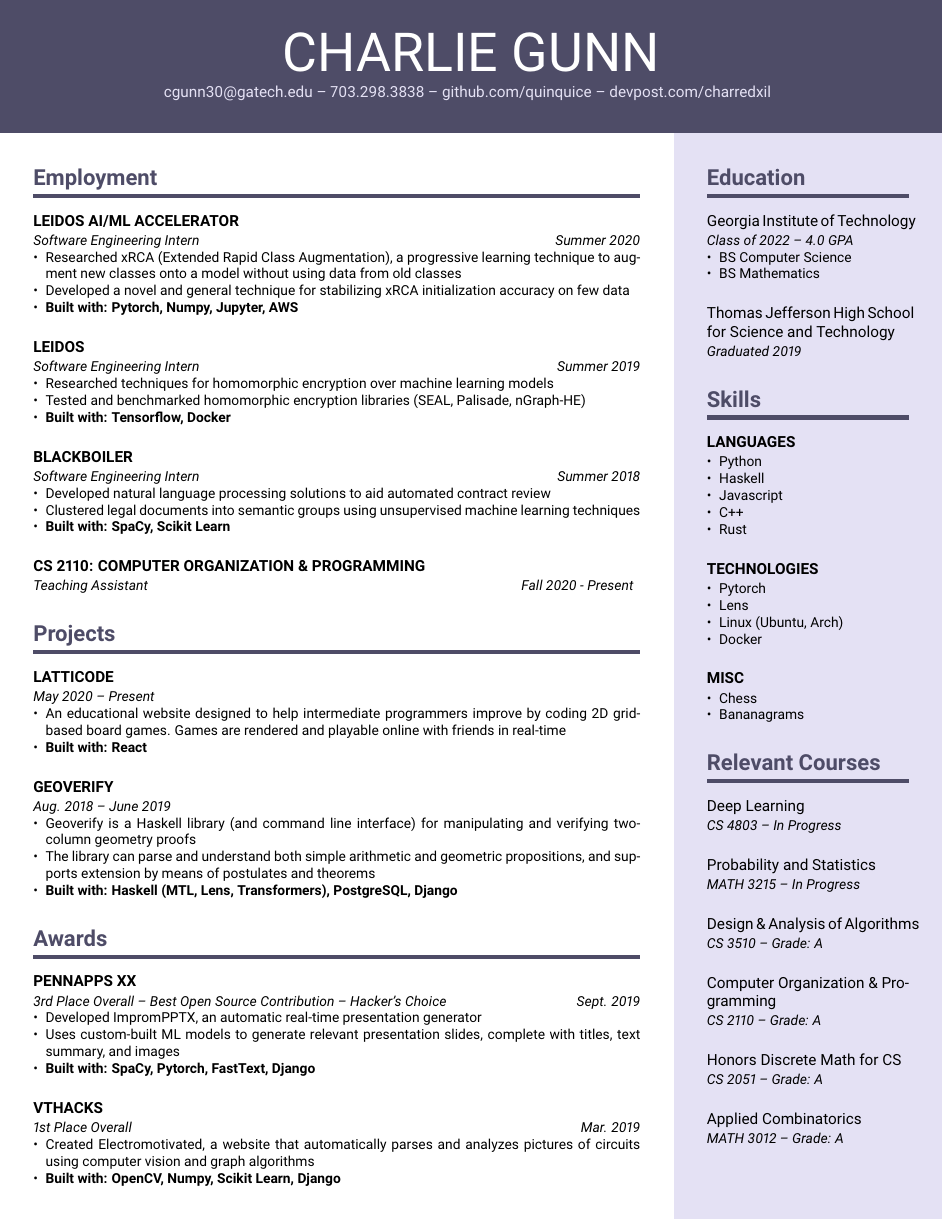
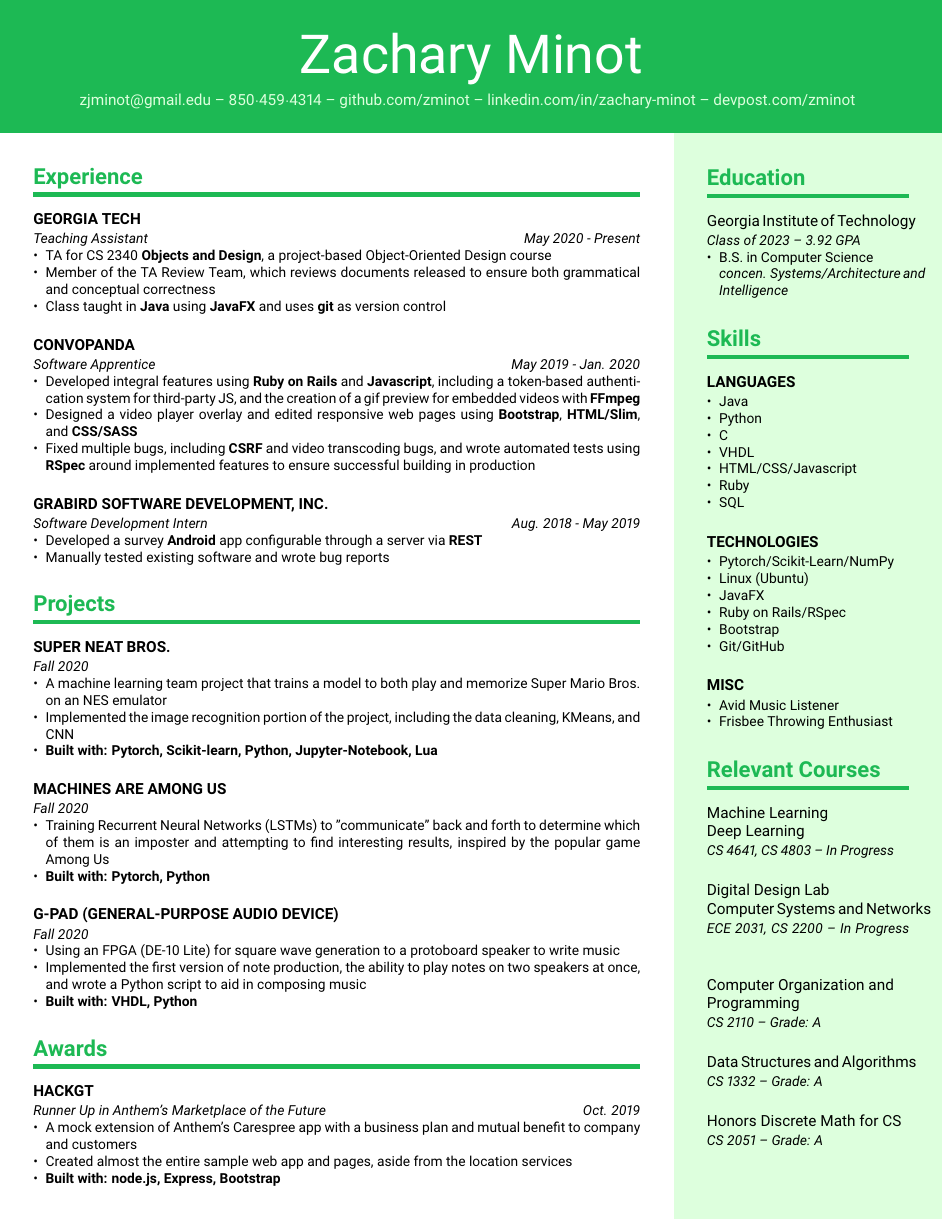
Before and after one commit to zminot/resume, a LaTeX CV (resume.tex, which reads resume.cls): part of the page, cut at the place of the change. Compiled offline with pdfLaTeX.

Commit message:
changed charlie's stuff to my stuff

```diff
--- a/resume.cls
+++ b/resume.cls
@@ -43,6 +43,11 @@
 \DeclareOption{blue}{
     \definecolor{headerbg}  {HTML}{4E4C67}
     \definecolor{sidebarbg} {HTML}{E4E1F4}
+}
+
+\DeclareOption{green}{
+    \definecolor{headerbg}  {HTML}{1DB954}
+    \definecolor{sidebarbg} {HTML}{DDFFDD}
 }
 
 \DeclareOption{red}{
--- a/resume.tex
+++ b/resume.tex
@@ -3,67 +3,70 @@
 \begin{document}
 \noindent
 
-\namesection{CHARLIE GUNN}{
-    \href{mailto:cgunn30@gatech.edu}{cgunn30@gatech.edu} --
-    703.298.3838 --
-    \href{https://github.com/quinquice}{github.com/quinquice} --
-    \href{z4z4}{devpost.com/charredxil}
+\namesection{Zachary Minot}{
+    \href{mailto:zjminot@gmail.com}{zjminot@gmail.edu} --
+    850$\cdot$459$\cdot$4314 --
+    \href{https://github.com/zminot}{github.com/zminot} --
+    \href{https://www.linkedin.com/in/zachary-minot/}{linkedin.com/in/zachary-minot} --
+    \href{https://devpost.com/zminot}{devpost.com/zminot}
 }
 
 \columnratio{\lcol}
 \begin{paracol}{2}
 %------------------------------------------------------------%
-\section{Employment}
-\compact[Summer 2020]{Leidos AI/ML Accelerator}{Software Engineering Intern}{
-    {Researched xRCA (Extended Rapid Class Augmentation),
-    a progressive learning technique to augment new classes
-    onto a model without using data from old classes},
-    {Developed a novel and general technique for stabilizing xRCA
-    initialization accuracy on few data},
-    {\textbf{Built with: Pytorch, Numpy, Jupyter, AWS}}
+\section{Experience}
+\compact[May 2020 - Present]{Georgia Tech}{Teaching Assistant}{
+    {TA for CS 2340 \textbf{Objects and Design}, a project-based Object-Oriented Design course},
+    {Member of the TA Review Team, which reviews documents released to
+    ensure both grammatical and conceptual correctness},
+    {Class taught in \textbf{Java} using \textbf{JavaFX} and uses \textbf{git} as version control}
 }
-\compact[Summer 2019]{Leidos}{Software Engineering Intern}{
-    {Researched techniques for homomorphic encryption over machine learning models},
-    {Tested and benchmarked homomorphic encryption libraries (SEAL, Palisade, nGraph-HE)},
-    {\textbf{Built with: Tensorflow, Docker}}
+\compact[May 2019 - Jan. 2020]{Convopanda}{Software Apprentice}{
+    {Developed integral features using \textbf{Ruby on Rails} and \textbf{Javascript}, including
+    a token-based authentication system for third-party JS, and the creation of
+    a gif preview for embedded videos with \textbf{FFmpeg}},
+    {Designed a video player overlay and edited responsive web pages
+    using \textbf{Bootstrap}, \textbf{HTML/Slim}, and \textbf{CSS/SASS}},
+    {Fixed multiple bugs, including \textbf{CSRF} and video transcoding bugs, and wrote
+    automated tests using \textbf{RSpec} around implemented features to ensure successful
+    building in production}
 }
-\compact[Summer 2018]{Blackboiler}{Software Engineering Intern}{
-    {Developed natural language processing solutions to aid automated contract review},
-    {Clustered legal documents into semantic groups using
-    unsupervised machine learning techniques},
-    {\textbf{Built with: SpaCy, Scikit Learn}}
+\compact[Aug. 2018 - May 2019]{Grabird Software Development, Inc.}{Software Development Intern}{
+    {Developed a survey \textbf{Android} app configurable
+    through a server via \textbf{REST}},
+    {Manually tested existing software and wrote bug reports}
 }
 
-\compact[Fall 2020 - Present]{CS 2110: Computer Organization \& Programming}{Teaching Assistant}{}
-% An introduction to basic computer hardware, machine language, assembly language, and C programming.
-% I teach two 75-minute labs a week.
-
 \section{Projects}
-\compact{Latticode}{May 2020 -- Present}{
-    {An educational website designed to help intermediate programmers improve by coding 2D grid-based board games.
-    Games are rendered and playable online with friends in real-time},
-    {\textbf{Built with: React}}
+\compact{Super NEAT Bros.}{Fall 2020}{
+    {A machine learning team project that trains a model to both
+    play and memorize Super Mario Bros. on an NES emulator},
+    {Implemented the image recognition portion of the project,
+    including the data cleaning, KMeans, and CNN},
+    {\textbf{Built with: Pytorch, Scikit-learn, Python, Jupyter-Notebook, Lua}}
 }
-\compact{Geoverify}{Aug. 2018 -- June 2019}{
-    {\href{https://github.com/quinquice/geoverify}{Geoverify}
-     is a Haskell library (and command line interface) for manipulating and verifying two-column geometry proofs},
-    {The library can parse and understand both simple arithmetic and geometric propositions, and supports
-        extension by means of postulates and theorems},
-    {\textbf{Built with: Haskell (MTL, Lens, Transformers), PostgreSQL, Django}}
+\compact{Machines are Among Us}{Fall 2020}{
+    {Training Recurrent Neural Networks (LSTMs) to "communicate" back and
+    forth to determine which of them is an imposter and attempting to find
+    interesting results, inspired by the popular game Among Us},
+    {\textbf{Built with: Pytorch, Python}}
+}
+\compact{G-PAD (General-Purpose Audio Device)}{Fall 2020}{
+    {Using an FPGA (DE-10 Lite) for square wave generation to a
+    protoboard speaker to write music},
+    {Implemented the first version of note production, the ability to play
+    notes on two speakers at once, and wrote a Python script to aid in
+    composing music},
+    {\textbf{Built with: VHDL, Python}}
 }
 
 \section{Awards}
-\compact[Sept. 2019]{PennApps XX}{3rd Place Overall -- Best Open Source Contribution -- Hacker's Choice}{
-    {Developed \href{https://github.com/arya-k/impromPPTX}{ImpromPPTX},
-    an automatic real-time presentation generator},
-    {Uses custom-built ML models to generate relevant presentation slides, complete with titles, text summary, and images},
-    {\textbf{Built with: SpaCy, Pytorch, FastText, Django}}
-}
-
-\compact[Mar. 2019]{VTHacks}{1st Place Overall}{
-    {Created \href{https://github.com/ovkulkarni/electromotivated}{Electromotivated},
-    a website that automatically parses and analyzes pictures of circuits using computer vision and graph algorithms},
-    {\textbf{Built with: OpenCV, Numpy, Scikit Learn, Django}}
+\compact[Oct. 2019]{HackGT}{Runner Up in Anthem's Marketplace of the Future}{
+    {A mock extension of Anthem’s Carespree app with a business plan
+    and mutual benefit to company and customers},
+    {Created almost the entire sample web app and pages, aside from the location
+    services},
+    {\textbf{Built with: node.js, Express, Bootstrap}}
 }
 
 % \section{Activities}
@@ -74,23 +77,21 @@
 %------------------------------------------------------------%
 \section{Education}
 \subcompact{Georgia Institute of Technology}
-{Class of 2022 -- 4.0 GPA}
-{BS Computer Science, BS Mathematics}
-\subcompact{Thomas Jefferson High School for Science and Technology}
-{Graduated 2019}{}
+{Class of 2023 -- 3.92 GPA}
+{B.S. in Computer Science \\ \emph{concen. Systems/Architecture and Intelligence}}
 
 \section{Skills}
-\compact{Languages}{}{Python, Haskell, Javascript, C++, Rust}
-\compact{Technologies}{}{Pytorch, Lens, {Linux (Ubuntu, Arch)}, Docker}
-\compact{Misc}{}{Chess, Bananagrams}
+\compact{Languages}{}{Java, Python, C, VHDL, HTML/CSS/Javascript, Ruby, SQL}
+\compact{Technologies}{}{Pytorch/Scikit-Learn/NumPy, {Linux (Ubuntu)},
+JavaFX, Ruby on Rails/RSpec, Bootstrap, Git/GitHub}
+\compact{Misc}{}{Avid Music Listener, Frisbee Throwing Enthusiast}
 
 \section{Relevant Courses}
-\subcompact{Deep Learning}{CS 4803 -- In Progress}{}
-\subcompact{Probability and Statistics}{MATH 3215 -- In Progress}{}
-\subcompact{Design \& Analysis of Algorithms}{CS 3510 -- Grade: A}{}
-\subcompact{Computer Organization \& Programming}{CS 2110 -- Grade: A}{}
+\subcompact{Machine Learning \\ Deep Learning}{CS 4641, CS 4803 -- In Progress}{}
+\subcompact{Digital Design Lab \\ Computer Systems and Networks}{ECE 2031, CS 2200 -- In Progress}{}
+\subcompact{Computer Organization and \\ Programming}{CS 2110 -- Grade: A}{}
+\subcompact{Data Structures and Algorithms}{CS 1332 -- Grade: A}{}
 \subcompact{Honors Discrete Math for CS}{CS 2051 -- Grade: A}{}
-\subcompact{Applied Combinatorics}{MATH 3012 -- Grade: A}{}
 
 %------------------------------------------------------------%
 \end{paracol}
```
Also changed, not shown: resume.pdf, resume.tex (2 more changed lines).
